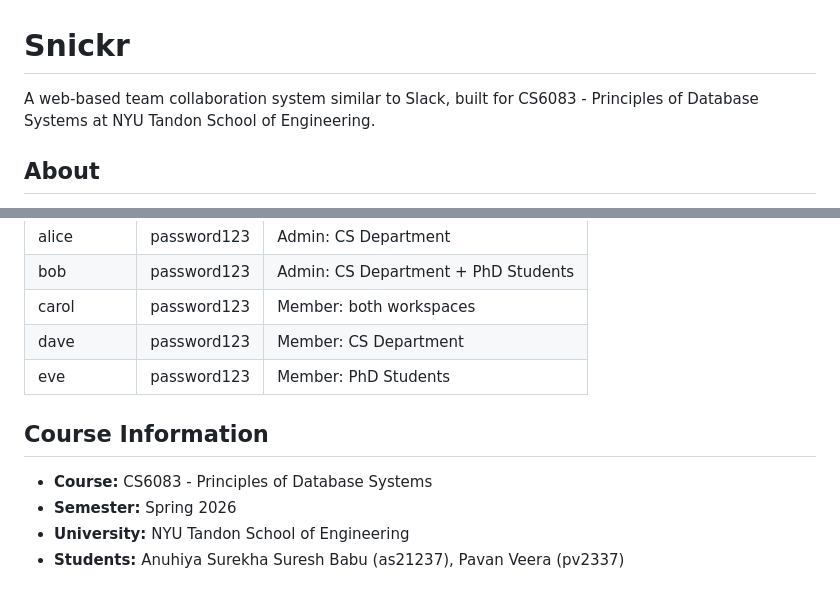
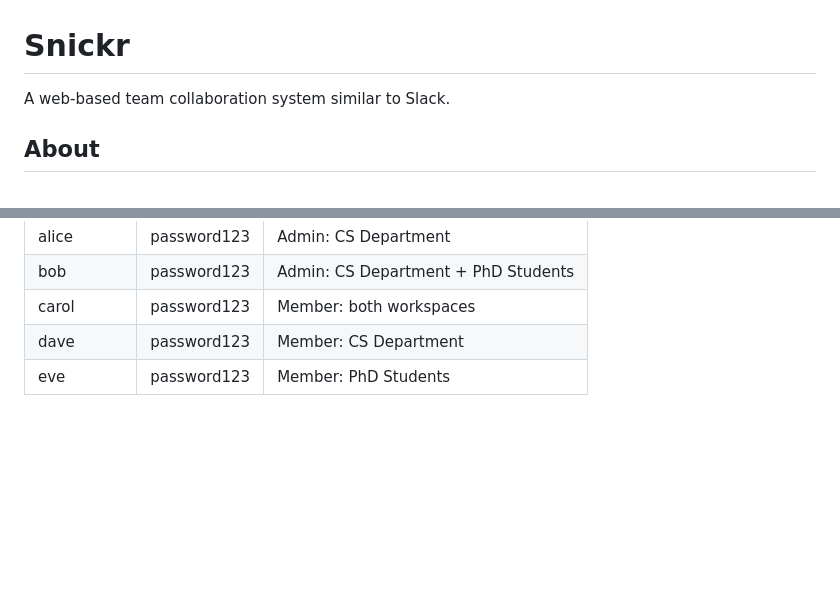
Before and after one commit to anuhiya/snickr, a Markdown page: README.md, 2 parts joined by grey strips. Rendered like a GitHub page; blank space fills up the shorter version.

```diff
--- a/README.md
+++ b/README.md
@@ -1,6 +1,6 @@
 # Snickr
 
-A web-based team collaboration system similar to Slack, built for CS6083 - Principles of Database Systems at NYU Tandon School of Engineering.
+A web-based team collaboration system similar to Slack.
 
 ## About
 
@@ -115,10 +115,3 @@ The database consists of 7 tables:
 | carol | password123 | Member: both workspaces |
 | dave | password123 | Member: CS Department |
 | eve | password123 | Member: PhD Students |
-
-## Course Information
-
-- **Course:** CS6083 - Principles of Database Systems
-- **Semester:** Spring 2026
-- **University:** NYU Tandon School of Engineering
-- **Students:** Anuhiya Surekha Suresh Babu (as21237), Pavan Veera (pv2337)
```
